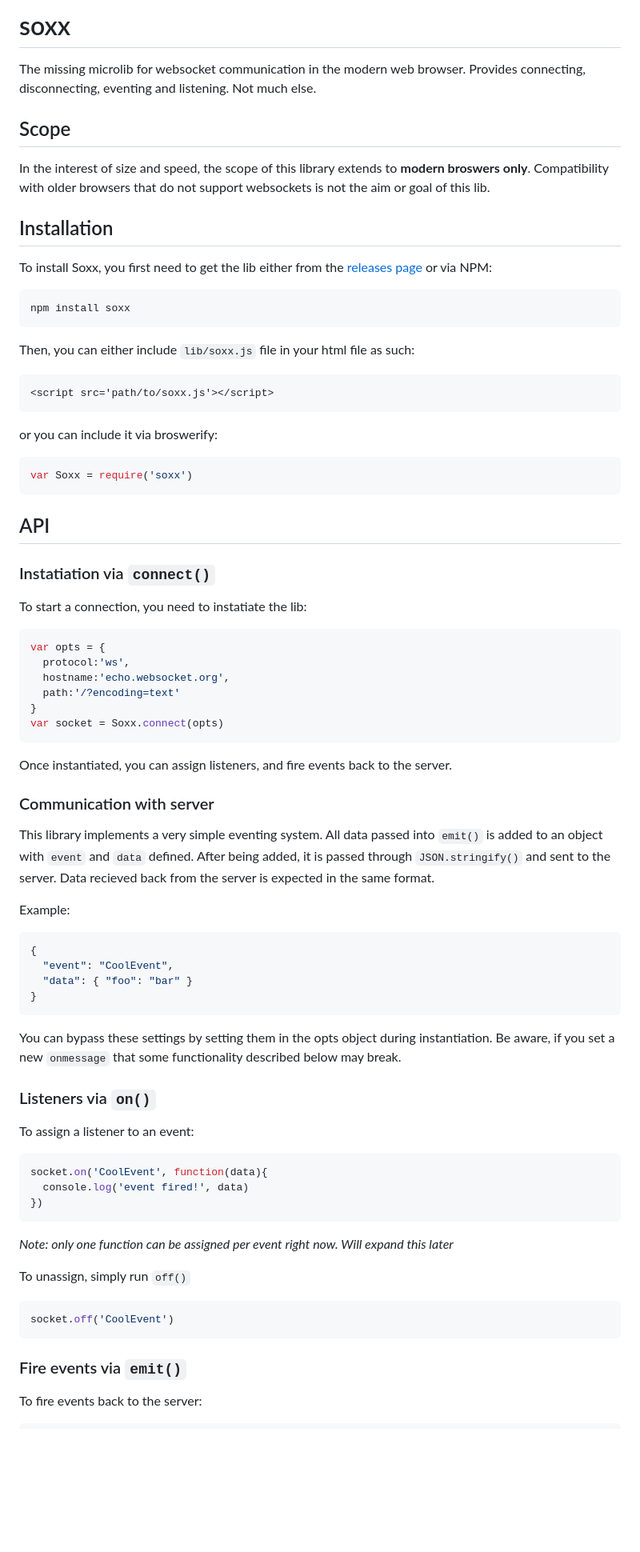
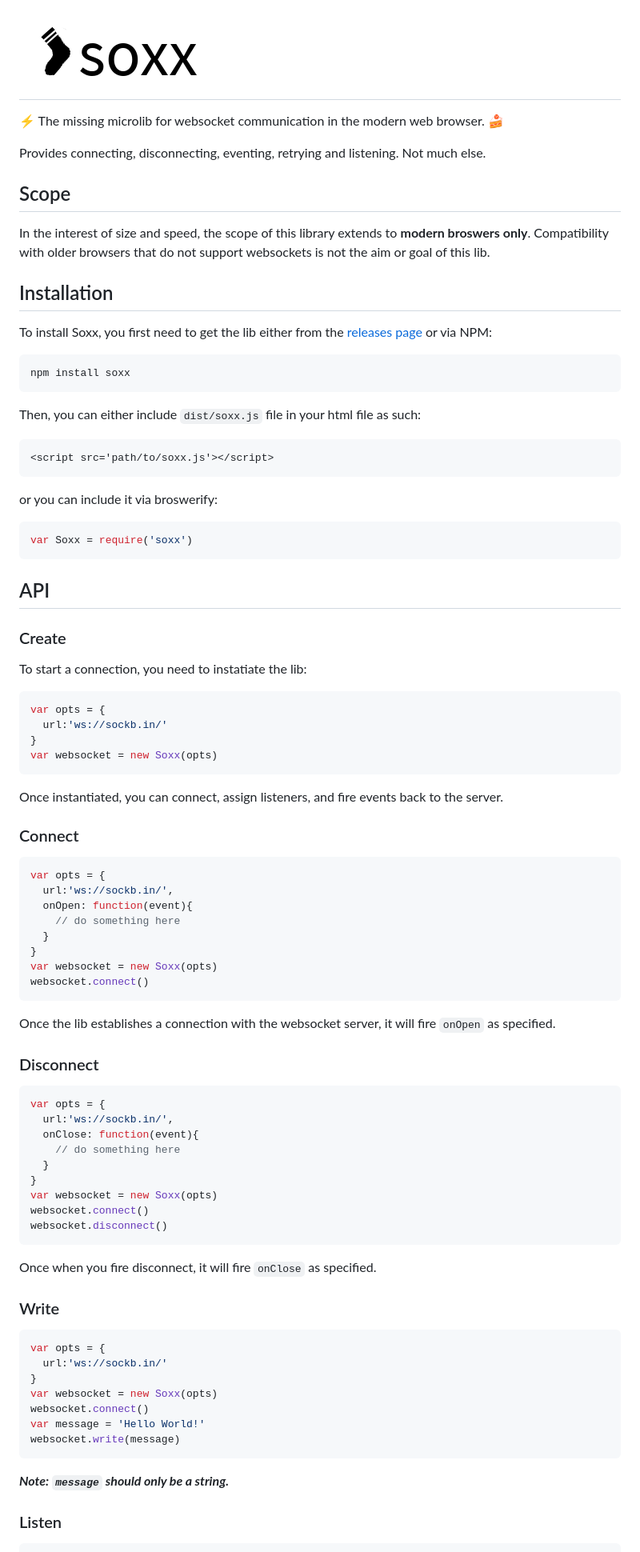
Before and after one commit to therebelrobot/soxx, a Markdown page: README.md, the part around the change printed below. Shown: that part at 80% size. Drawn GitHub-style; pictures changed too: soxx-title-padding.png (added); blank space fills up the shorter version.

Commit message:
docs(README): rewrote API docs and added logo

````diff
--- a/README.md
+++ b/README.md
@@ -1,6 +1,8 @@
-# soxx
+# ![soxx](/soxx-title-padding.png)
 
-The missing microlib for websocket communication in the modern web browser. Provides connecting, disconnecting, eventing and listening. Not much else.
+:zap: The missing microlib for websocket communication in the modern web browser. :cake:
+
+Provides connecting, disconnecting, eventing, retrying and listening. Not much else.
 
 ## Scope
 
@@ -14,7 +16,7 @@ To install Soxx, you first need to get the lib either from the [releases page]()
 npm install soxx
 ```
 
-Then, you can either include `lib/soxx.js` file in your html file as such:
+Then, you can either include `dist/soxx.js` file in your html file as such:
 
 ```html
 <script src='path/to/soxx.js'></script>
@@ -28,56 +30,64 @@ var Soxx = require('soxx')
 
 ## API
 
-### Instatiation via `connect()`
+### Create
 
 To start a connection, you need to instatiate the lib:
 
 ```js
 var opts = {
-  protocol:'ws',
-  hostname:'echo.websocket.org',
-  path:'/?encoding=text'
+  url:'ws://sockb.in/'
 }
-var socket = Soxx.connect(opts)
+var websocket = new Soxx(opts)
 ```
 
-Once instantiated, you can assign listeners, and fire events back to the server.
+Once instantiated, you can connect, assign listeners, and fire events back to the server.
 
-### Communication with server
+### Connect
 
-This library implements a very simple eventing system. All data passed into `emit()` is added to an object with `event` and `data` defined. After being added, it is passed through `JSON.stringify()` and sent to the server. Data recieved back from the server is expected in the same format.
-
-Example:
-
-```json
-{
-  "event": "CoolEvent",
-  "data": { "foo": "bar" }
+```js
+var opts = {
+  url:'ws://sockb.in/',
+  onOpen: function(event){
+    // do something here
+  }
 }
+var websocket = new Soxx(opts)
+websocket.connect()
 ```
 
-You can bypass these settings by setting them in the opts object during instantiation. Be aware, if you set a new `onmessage` that some functionality described below may break.
+Once the lib establishes a connection with the websocket server, it will fire `onOpen` as specified.
 
-### Listeners via `on()`
-
-To assign a listener to an event:
+### Disconnect
 
 ```js
-socket.on('CoolEvent', function(data){
-  console.log('event fired!', data)
-})
+var opts = {
+  url:'ws://sockb.in/',
+  onClose: function(event){
+    // do something here
+  }
+}
+var websocket = new Soxx(opts)
+websocket.connect()
+websocket.disconnect()
 ```
 
-*Note: only one function can be assigned per event right now. Will expand this later*
+Once when you fire disconnect, it will fire `onClose` as specified.
 
-To unassign, simply run `off()`
+### Write
 
 ```js
-socket.off('CoolEvent')
+var opts = {
+  url:'ws://sockb.in/'
+}
+var websocket = new Soxx(opts)
+websocket.connect()
+var message = 'Hello World!'
+websocket.write(message)
 ```
 
-### Fire events via `emit()`
+***Note: `message` should only be a string.***
 
-To fire events back to the server:
+### Listen
 
 ```js
````
Also changed, not shown: other parts of README.md (+36 -7 lines).
